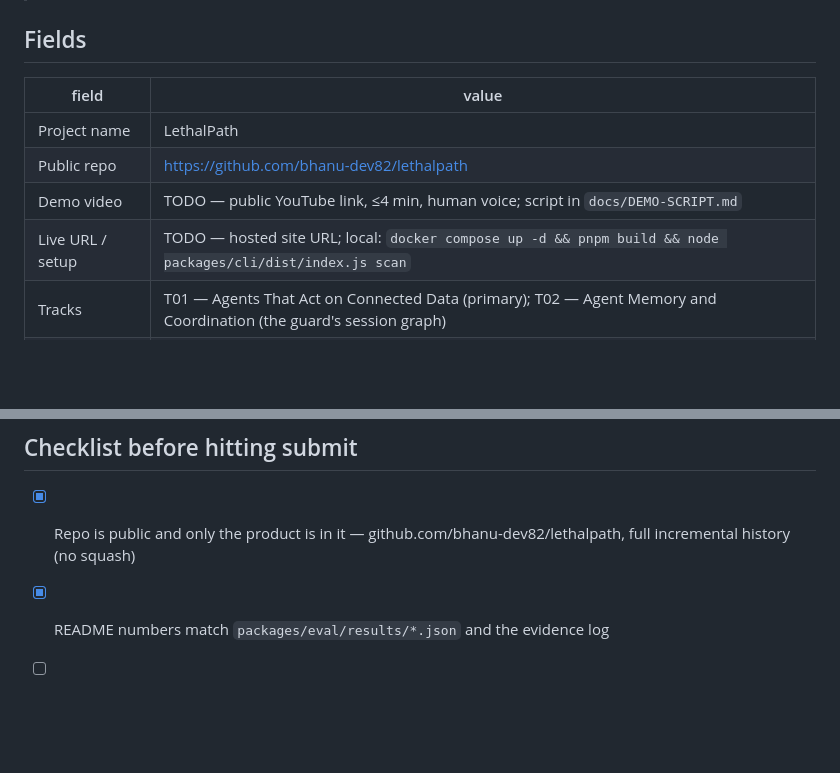
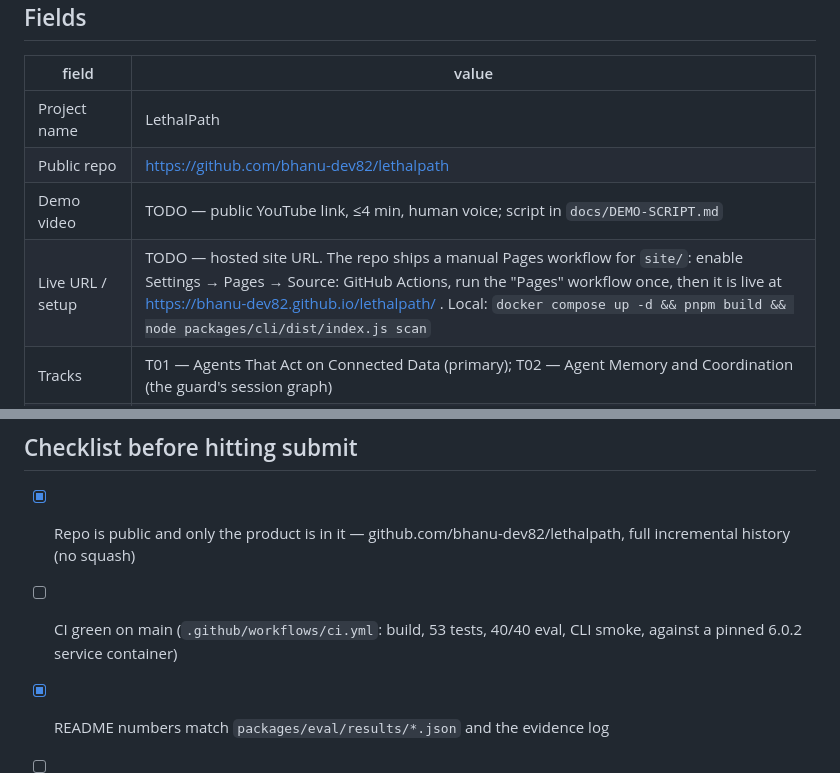
Before and after one commit to Bhanu-Nagpure/lethalpath, a Markdown page: SUBMISSION.md, 2 parts joined by grey strips. Rendered like a GitHub page; blank space fills up the shorter version.

Commit message:
Note the Pages path and the CI gate in the portal draft
Live-URL row now carries the exact three steps to get the site up on
GitHub Pages; the checklist gains a CI-green row to tick once the first
run lands.

```diff
--- a/SUBMISSION.md
+++ b/SUBMISSION.md
@@ -16,7 +16,7 @@ sync with what is actually true at submission time.
 | Project name | LethalPath |
 | Public repo | https://github.com/bhanu-dev82/lethalpath |
 | Demo video | TODO — public YouTube link, ≤4 min, human voice; script in `docs/DEMO-SCRIPT.md` |
-| Live URL / setup | TODO — hosted site URL; local: `docker compose up -d && pnpm build && node packages/cli/dist/index.js scan` |
+| Live URL / setup | TODO — hosted site URL. The repo ships a manual Pages workflow for `site/`: enable Settings → Pages → Source: GitHub Actions, run the "Pages" workflow once, then it is live at https://bhanu-dev82.github.io/lethalpath/ . Local: `docker compose up -d && pnpm build && node packages/cli/dist/index.js scan` |
 | Tracks | T01 — Agents That Act on Connected Data (primary); T02 — Agent Memory and Coordination (the guard's session graph) |
 | AI disclosure | `AI_DISCLOSURE.md` in the repo (rule 18) |
 | Blog post | TODO — link if published same week |
@@ -63,6 +63,7 @@ recipe lives in `docs/browser-shots.md`.
 ## Checklist before hitting submit
 
 - [x] Repo is public and only the product is in it — github.com/bhanu-dev82/lethalpath, full incremental history (no squash)
+- [ ] CI green on main (`.github/workflows/ci.yml`: build, 53 tests, 40/40 eval, CLI smoke, against a pinned 6.0.2 service container)
 - [x] README numbers match `packages/eval/results/*.json` and the evidence log
 - [ ] Video is public, not-for-kids, 2–4 minutes, numbers match
 - [ ] Site is deployed and the numbers on it match the same JSON files
```
